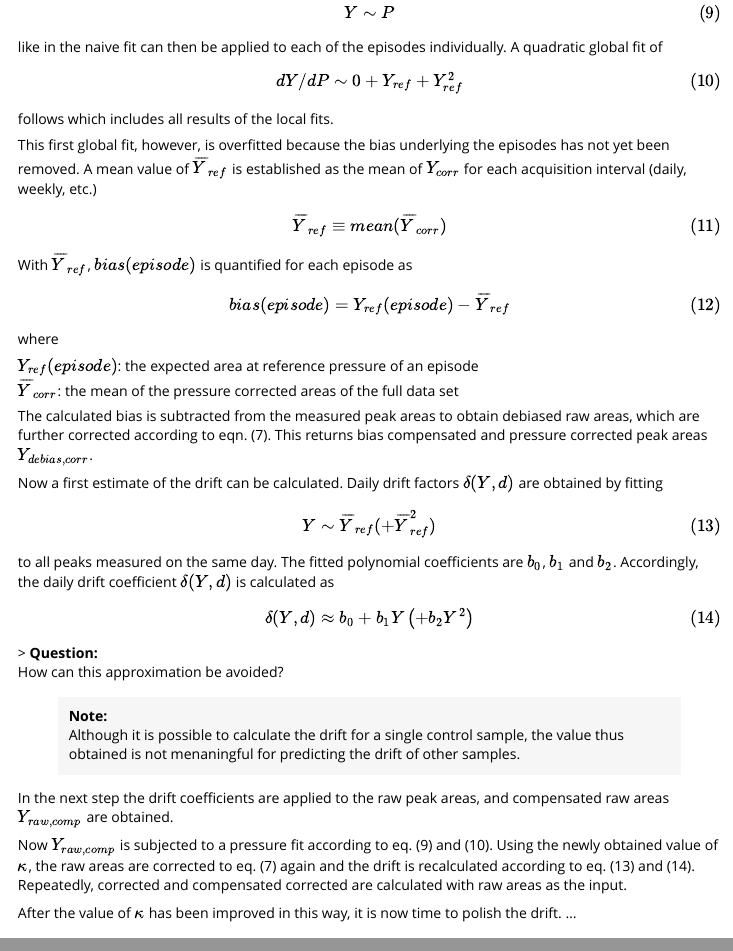
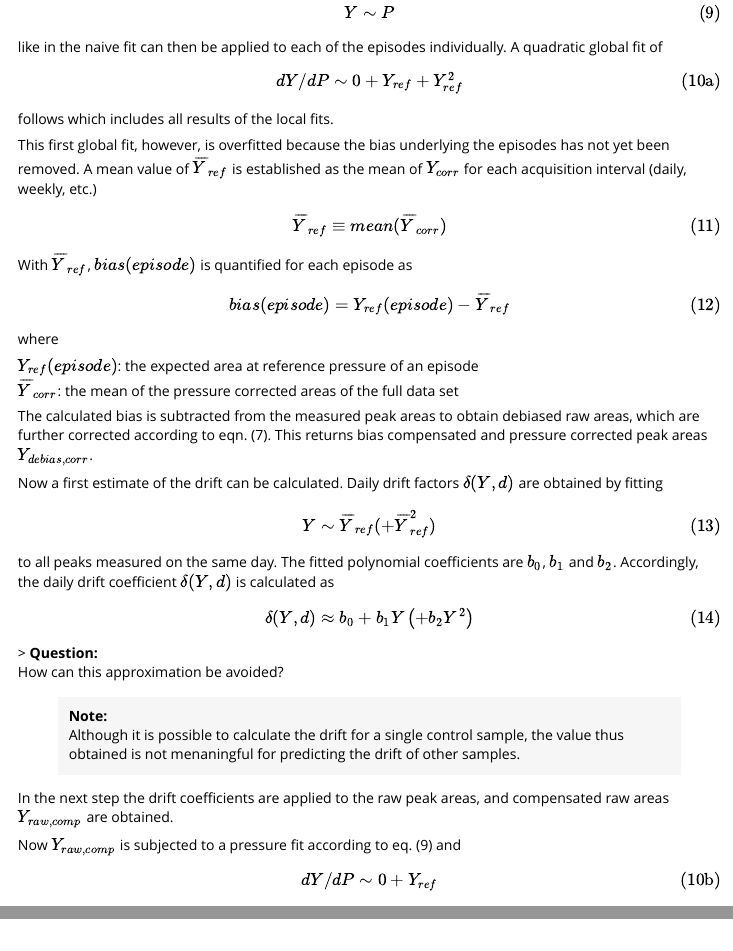
Before and after one commit to RuedigerForster/appac, an R Markdown document (vignettes/Technical_Note.Rmd): the page in a window 1100 px wide, from 6500 px down, and a second part further down, joined at a grey line. Rendered offline with R 4.5, knitr and Pandoc, with nearby package versions; some code elsewhere in the file could not run offline; long lines of code are wrapped; common packages that the code uses without loading them are loaded.

Commit message:
no message

```diff
--- a/vignettes/Technical_Note.Rmd
+++ b/vignettes/Technical_Note.Rmd
@@ -366,7 +366,7 @@ $$Y \sim P \tag{9}$$
 like in the naive fit can then be applied to each of the episodes individually.
 A quadratic global fit of
 
-$$dY/dP \sim 0 + Y_{ref} + Y_{ref}^2 \tag{10}$$
+$$dY/dP \sim 0 + Y_{ref} + Y_{ref}^2 \tag{10a}$$
 
 follows which includes all results of the local fits.
 
@@ -405,7 +405,10 @@ thus obtained is not menaningful for predicting the drift of other samples.
 In the next step the drift coefficients are applied to the raw peak areas, and compensated
 raw areas $Y_{raw,comp}$ are obtained.
 
-Now $Y_{raw,comp}$ is subjected to a pressure fit according to eq. (9) and (10).
+Now $Y_{raw,comp}$ is subjected to a pressure fit according to eq. (9) and
+
+$$dY/dP \sim 0 + Y_{ref} \tag{10b}$$
+
 Using the newly obtained value of $\kappa$, the raw areas are corrected to eq. (7)
 again and the drift is recalculated according to eq. (13) and (14). Repeatedly,
 corrected and compensated corrected are calculated with raw areas as the input.
```
Also changed, not shown: NEWS.md (+1 -1 lines).
